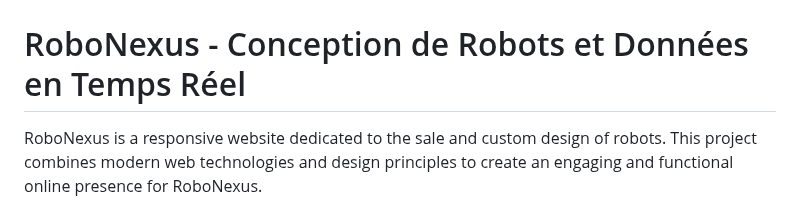
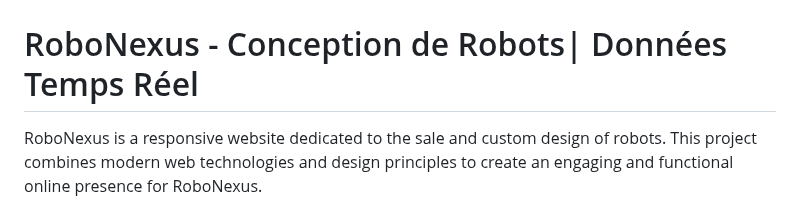
Before and after one commit to abdelah202/Robonexus, a Markdown page: README.md, the part around the change. Drawn GitHub-style.

```diff
--- a/README.md
+++ b/README.md
@@ -1,6 +1,6 @@
 ![RoboNexus Logo](screenshots/logo.png)
 
-# RoboNexus - Conception de Robots et Données en Temps Réel
+# RoboNexus - Conception de Robots| Données Temps Réel
 
 RoboNexus is a responsive website dedicated to the sale and custom design of robots. This project combines modern web technologies and design principles to create an engaging and functional online presence for RoboNexus.
 
```
